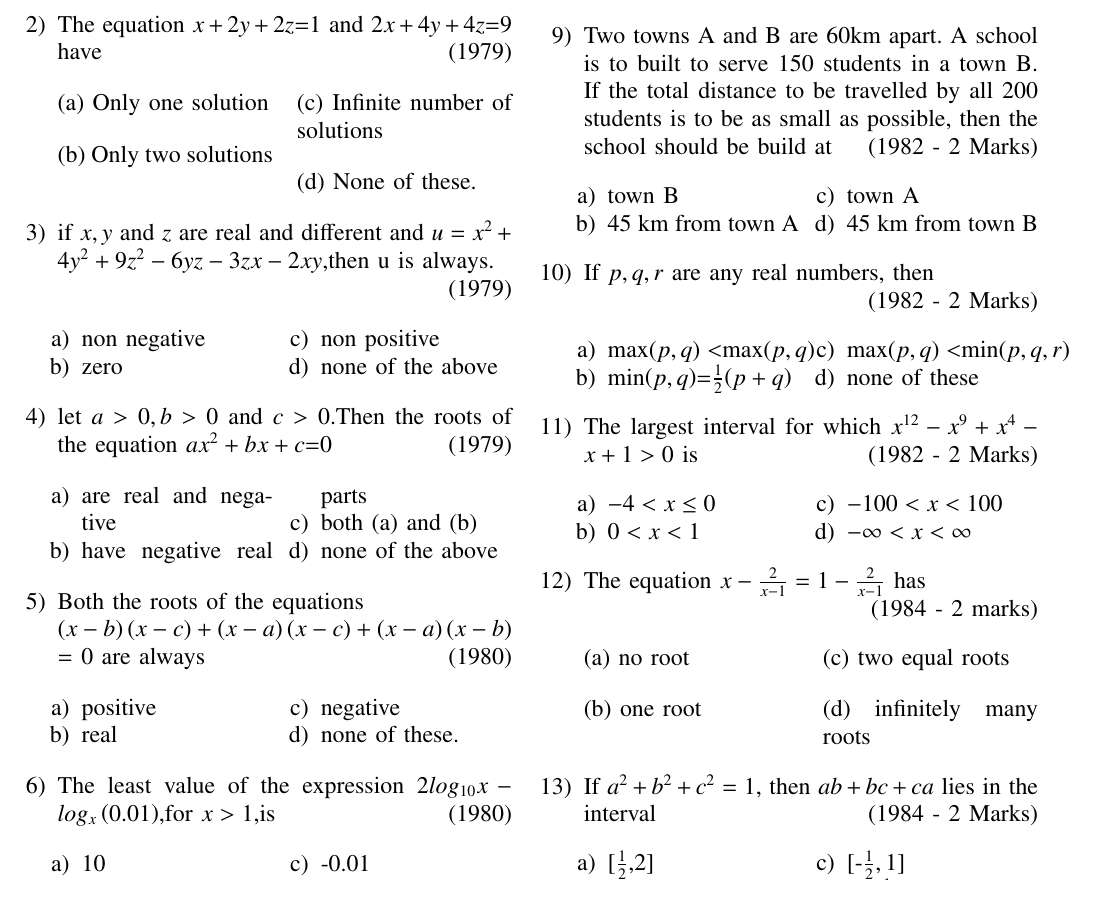
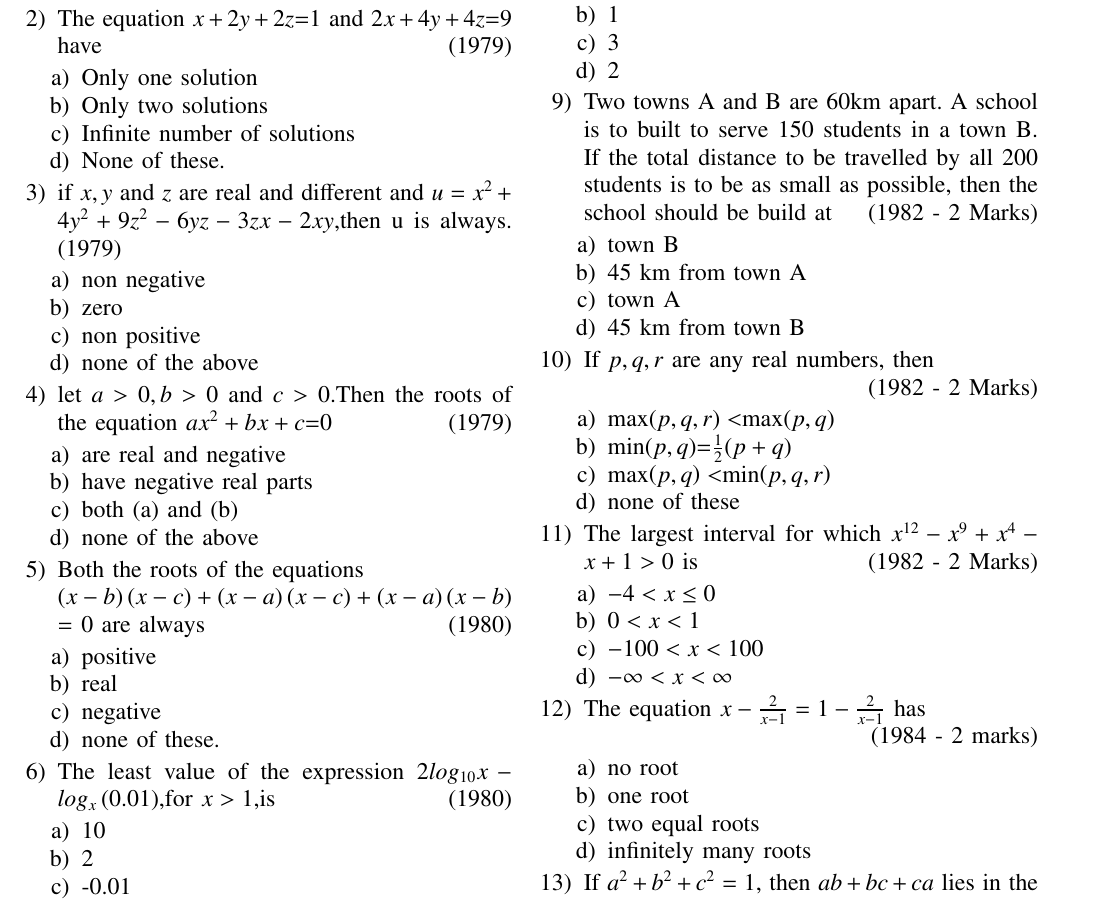
Before and after one commit to Sumanth2311/EE1030, a LaTeX problem sheet (assignment1/main.tex): part of page 1 of 2, cut so that both start at the same text. Compiled offline with pdfLaTeX.

Commit message:
assignment1

```diff
--- a/assignment1/main.tex
+++ b/assignment1/main.tex
@@ -71,35 +69,24 @@
 \item  The equation $x+2y+2z$=1 and 2$x+4y+4z$=9 have \hfill (1979)
-\begin{multicols}{2}
 \begin{enumerate}
-[label=, left=0pt, labelsep=0pt, itemsep=1em]
-\item(a) Only one solution\item(b) Only two solutions\item(c) Infinite number of solutions\item(d) None of these.
+\item Only one solution\item Only two solutions\item Infinite number of solutions\item None of these.
 \end{enumerate}
-\end{multicols}
 \item  if $x,y$ and $z$ are real and different and
 $u=x^2+4y^2+9z^2-6yz-3zx-2xy$,then u is always.
-
 \hfill (1979)
-\begin{multicols}{2}
 \begin{enumerate}
 \item non negative\item zero\item non  positive\item none of the above
 \end{enumerate}
-\end{multicols}
 \item let $a>0,b>0$ and $c>0$.Then the roots of  the equation
 $ax^2+bx+c$=0 \hfill (1979)
-\begin{multicols}{2}
 \begin{enumerate}
 \item are real and negative\item have negative real parts\item both (a) and (b)\item none of the above
 \end{enumerate}
-\end{multicols}
 \item Both the roots of the equations \\
 $\brak{x-b}\brak{x-c}+\brak{x-a}\brak{x-c}+\brak{x-a}\brak{x-b}$ = 0 are always\hfill (1980)
-\begin{multicols}{2}
 \begin{enumerate}
 \item positive\item real\item negative\item none of these.
 \end{enumerate}
-\end{multicols}
 \item The least value of the expression $2log_{10} x-log_x\brak{0.01}$,for $x>1$,is \hfill (1980)
-\begin{multicols}{2}
 \begin{enumerate}
 \item 10\item 2\item -0.01\item none of these.
 \end{enumerate}
@@ -117,38 +100,27 @@ $\brak{x-b}\brak{x-c}+\brak{x-a}\brak{x-c}+\brak{x-a}\brak{x-b}$ = 0 are always\
 \begin{enumerate}
 \item 4\item 1\item 3\item 2
 \end{enumerate}
-\end{multicols}
 \item Two towns A and B are 60km apart. A school is to built to serve 150 students in a town B. If the total distance to be travelled by all 200 students is to be as small as possible, then the school should be build at \hfill (1982 - 2 Marks)
-\begin{multicols}{2}
 \begin{enumerate}
 \item town B\item 45 km from town A\item town A\item 45 km from town B
 \end{enumerate}
-\end{multicols}
 \item If $p,q,r$ are any real numbers, then
 
 \hfill (1982 - 2 Marks)
-\begin{multicols}{2}
 \begin{enumerate}
-\item max$\brak{p,q}<$max$\brak{p,q}$\item min$\brak{p,q}$=$\frac{1}{2}$$\brak{p+q}$\item max$\brak{p,q}<$min$\brak{p,q,r}$\item  none of these
+\item max$\brak{p,q,r}<$max$\brak{p,q}$\item min$\brak{p,q}$=$\frac{1}{2}$$\brak{p+q}$\item max$\brak{p,q}<$min$\brak{p,q,r}$\item  none of these
 \end{enumerate}
-\end{multicols}
 \item The largest interval for which $x^{12}-x^9+x^4-x+1>0$ is \hfill (1982 - 2 Marks)
-\begin{multicols}{2}
 \begin{enumerate}
 \item $-4<x\leq0$\item $0<x<1$\item $-100<x<100$\item $-\infty<x<\infty$
 \end{enumerate}
-\end{multicols}
 \item The equation $x-\frac{2}{x-1}=1-\frac{2}{x-1}$ has
 
 \hfill (1984 - 2 marks)
-\begin{multicols}{2}
 \begin{enumerate}
-[label=, left=0pt, labelsep=0pt, itemsep=1em]
-\item(a) no root\item(b) one root\item(c) two equal roots\item(d) infinitely many roots
+\item no root\item one root\item two equal roots\item infinitely many roots
 \end{enumerate}
-\end{multicols}
 \item  If $a^2+b^2+c^2=1$, then $ab+bc+ca$ lies in the interval \hfill (1984 - 2 Marks)
-\begin{multicols}{2}
 \begin{enumerate}
 \item {[$\frac{1}{2}$,2]}\item {[-1,2]}\item {[-$\frac{1}{2},1$]}\item {[-1,$\frac{1}{2}$]}
 \end{enumerate}
```
Also changed, not shown: assignment1/main.pdf, assignment1/main.tex (14 more changed lines), 1 other file.
